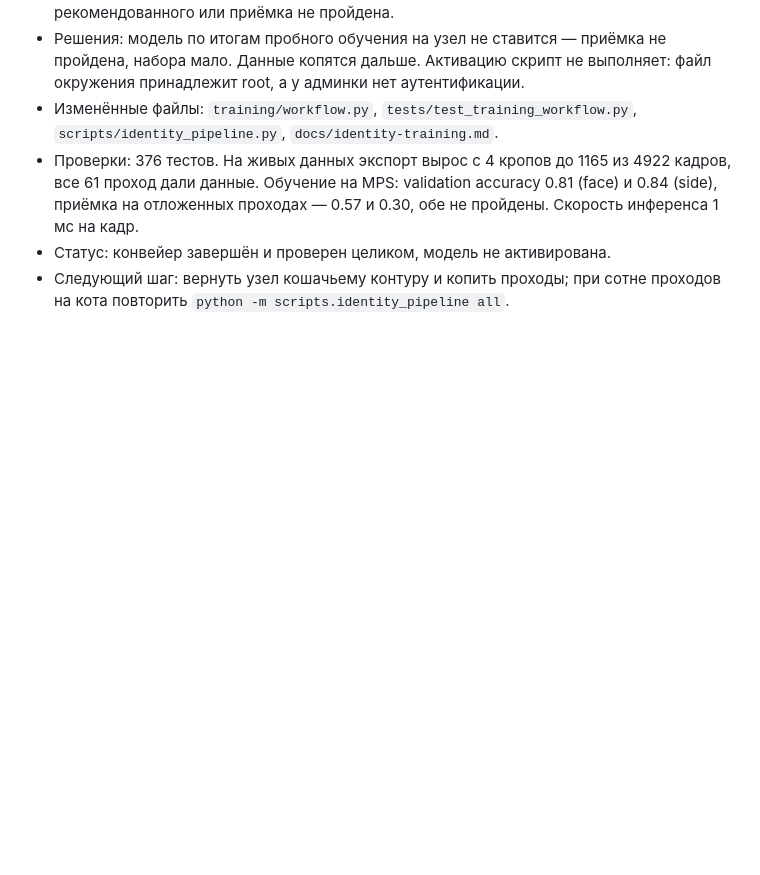
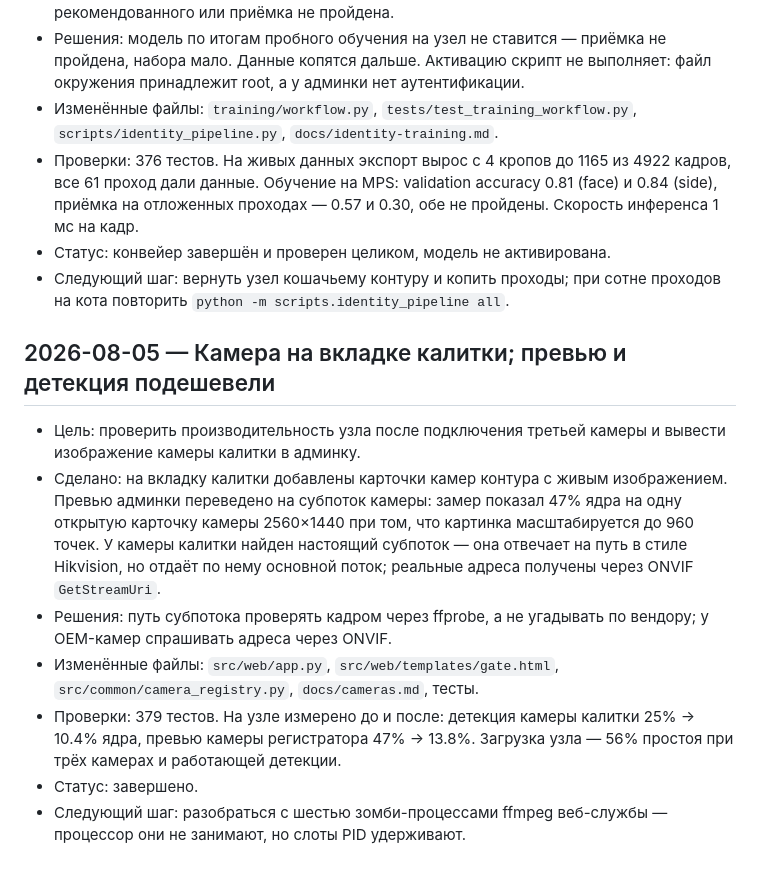
Before and after one commit to alexdeshov/cat_door, a Markdown page: docs/session-history.md, the part around the change. Rendered like a GitHub page; blank space fills up the shorter version.

```diff
--- a/docs/session-history.md
+++ b/docs/session-history.md
@@ -1873,3 +1873,24 @@
 - Статус: конвейер завершён и проверен целиком, модель не активирована.
 - Следующий шаг: вернуть узел кошачьему контуру и копить проходы; при сотне
   проходов на кота повторить `python -m scripts.identity_pipeline all`.
+
+## 2026-08-05 — Камера на вкладке калитки; превью и детекция подешевели
+
+- Цель: проверить производительность узла после подключения третьей камеры и
+  вывести изображение камеры калитки в админку.
+- Сделано: на вкладку калитки добавлены карточки камер контура с живым
+  изображением. Превью админки переведено на субпоток камеры: замер показал
+  47% ядра на одну открытую карточку камеры 2560×1440 при том, что картинка
+  масштабируется до 960 точек. У камеры калитки найден настоящий субпоток —
+  она отвечает на путь в стиле Hikvision, но отдаёт по нему основной поток;
+  реальные адреса получены через ONVIF `GetStreamUri`.
+- Решения: путь субпотока проверять кадром через ffprobe, а не угадывать по
+  вендору; у OEM-камер спрашивать адреса через ONVIF.
+- Изменённые файлы: `src/web/app.py`, `src/web/templates/gate.html`,
+  `src/common/camera_registry.py`, `docs/cameras.md`, тесты.
+- Проверки: 379 тестов. На узле измерено до и после: детекция камеры калитки
+  25% → 10.4% ядра, превью камеры регистратора 47% → 13.8%. Загрузка узла —
+  56% простоя при трёх камерах и работающей детекции.
+- Статус: завершено.
+- Следующий шаг: разобраться с шестью зомби-процессами ffmpeg веб-службы —
+  процессор они не занимают, но слоты PID удерживают.
```
Also changed, not shown: docs/cameras.md (+17 -0 lines).
